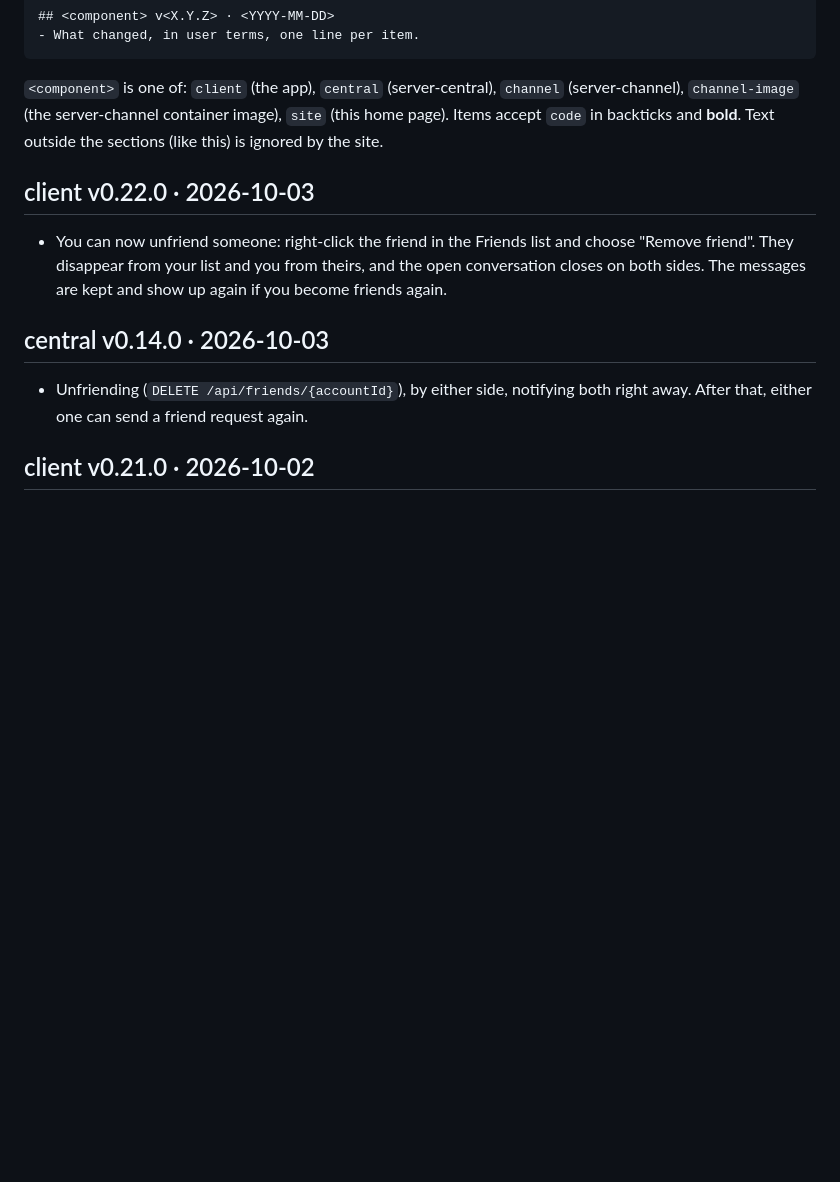
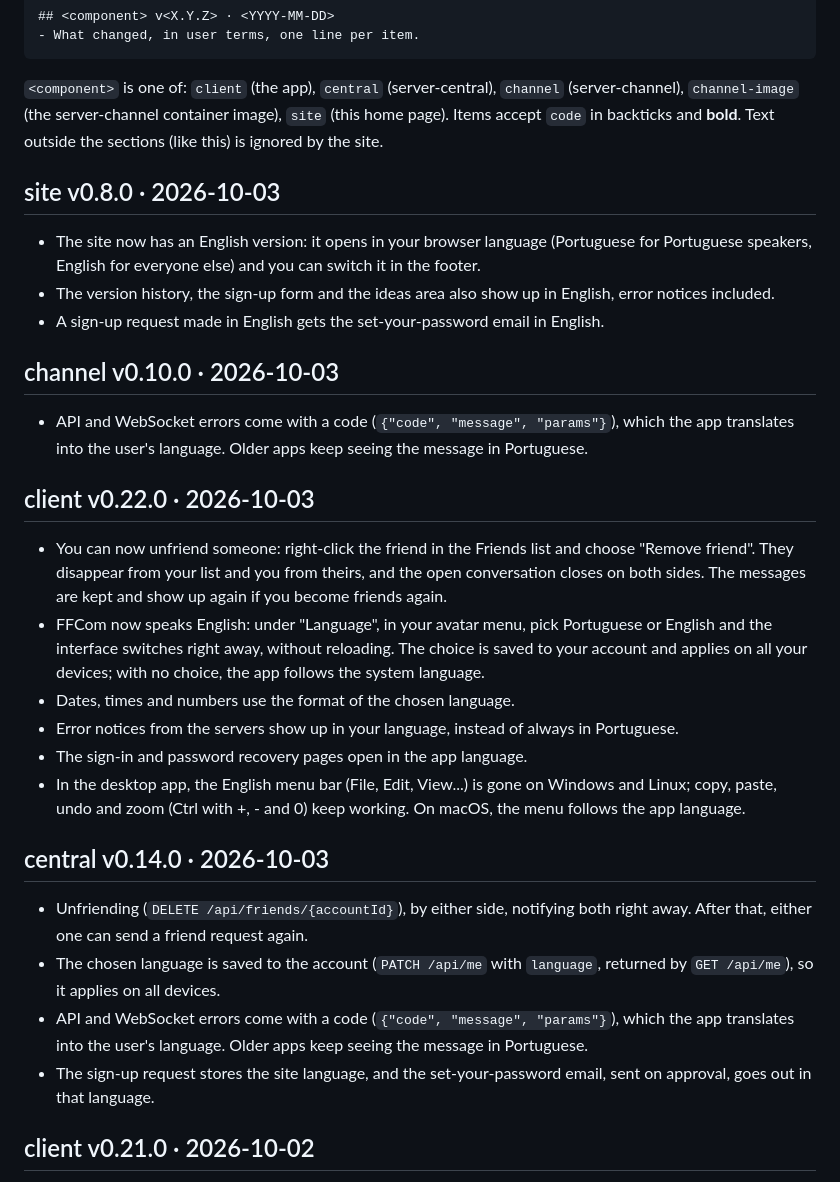
Before and after one commit to apolope/ffcom, a Markdown page: CHANGELOG.en.md, the part around the change. Drawn GitHub-style; blank space fills up the shorter version.

```diff
--- a/CHANGELOG.en.md
+++ b/CHANGELOG.en.md
@@ -15,11 +15,27 @@ One section per published tag, in the exact format below (the site and the CI ch
 
 `<component>` is one of: `client` (the app), `central` (server-central), `channel` (server-channel), `channel-image` (the server-channel container image), `site` (this home page). Items accept `code` in backticks and **bold**. Text outside the sections (like this) is ignored by the site.
 
+## site v0.8.0 · 2026-10-03
+- The site now has an English version: it opens in your browser language (Portuguese for Portuguese speakers, English for everyone else) and you can switch it in the footer.
+- The version history, the sign-up form and the ideas area also show up in English, error notices included.
+- A sign-up request made in English gets the set-your-password email in English.
+
+## channel v0.10.0 · 2026-10-03
+- API and WebSocket errors come with a code (`{"code", "message", "params"}`), which the app translates into the user's language. Older apps keep seeing the message in Portuguese.
+
 ## client v0.22.0 · 2026-10-03
 - You can now unfriend someone: right-click the friend in the Friends list and choose "Remove friend". They disappear from your list and you from theirs, and the open conversation closes on both sides. The messages are kept and show up again if you become friends again.
+- FFCom now speaks English: under "Language", in your avatar menu, pick Portuguese or English and the interface switches right away, without reloading. The choice is saved to your account and applies on all your devices; with no choice, the app follows the system language.
+- Dates, times and numbers use the format of the chosen language.
+- Error notices from the servers show up in your language, instead of always in Portuguese.
+- The sign-in and password recovery pages open in the app language.
+- In the desktop app, the English menu bar (File, Edit, View...) is gone on Windows and Linux; copy, paste, undo and zoom (Ctrl with +, - and 0) keep working. On macOS, the menu follows the app language.
 
 ## central v0.14.0 · 2026-10-03
 - Unfriending (`DELETE /api/friends/{accountId}`), by either side, notifying both right away. After that, either one can send a friend request again.
+- The chosen language is saved to the account (`PATCH /api/me` with `language`, returned by `GET /api/me`), so it applies on all devices.
+- API and WebSocket errors come with a code (`{"code", "message", "params"}`), which the app translates into the user's language. Older apps keep seeing the message in Portuguese.
+- The sign-up request stores the site language, and the set-your-password email, sent on approval, goes out in that language.
 
 ## client v0.21.0 · 2026-10-02
 - The voice call no longer drops when you open a text channel, a forum, another server or Friends: "Voice connected" shows at the bottom of the channel list, with the call's channel, the mute button, the leave button and a shortcut back to it.
```
Also changed, not shown: CHANGELOG.md (+16 -0 lines).
